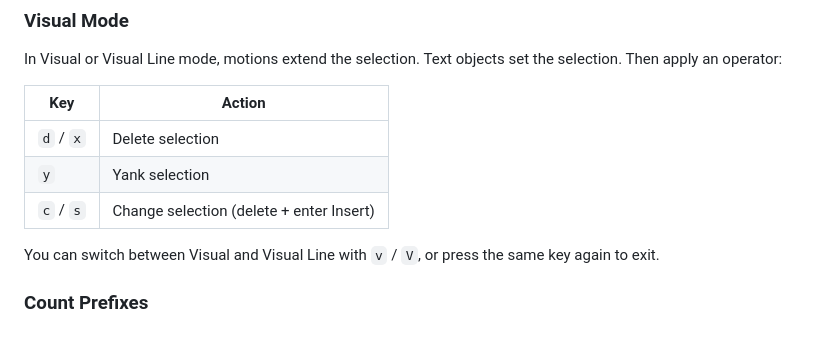
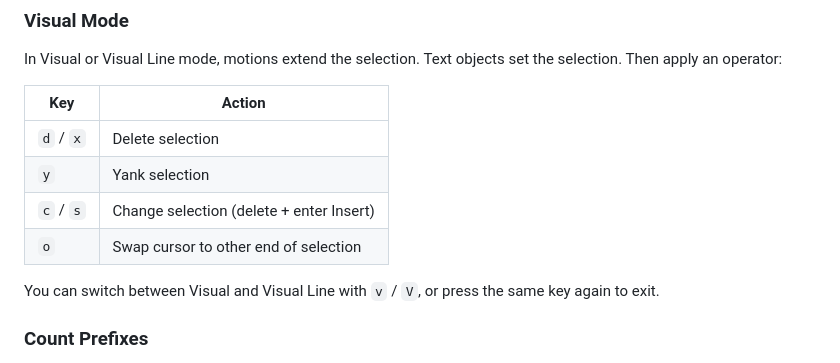
Before and after one commit to matheuskieling/vim-input, a Markdown page: README.md, the part around the change. Drawn GitHub-style.

```diff
--- a/README.md
+++ b/README.md
@@ -216,6 +216,7 @@ In Visual or Visual Line mode, motions extend the selection. Text objects set th
 | `d` / `x` | Delete selection |
 | `y` | Yank selection |
 | `c` / `s` | Change selection (delete + enter Insert) |
+| `o` | Swap cursor to other end of selection |
 
 You can switch between Visual and Visual Line with `v` / `V`, or press the same key again to exit.
 
```
